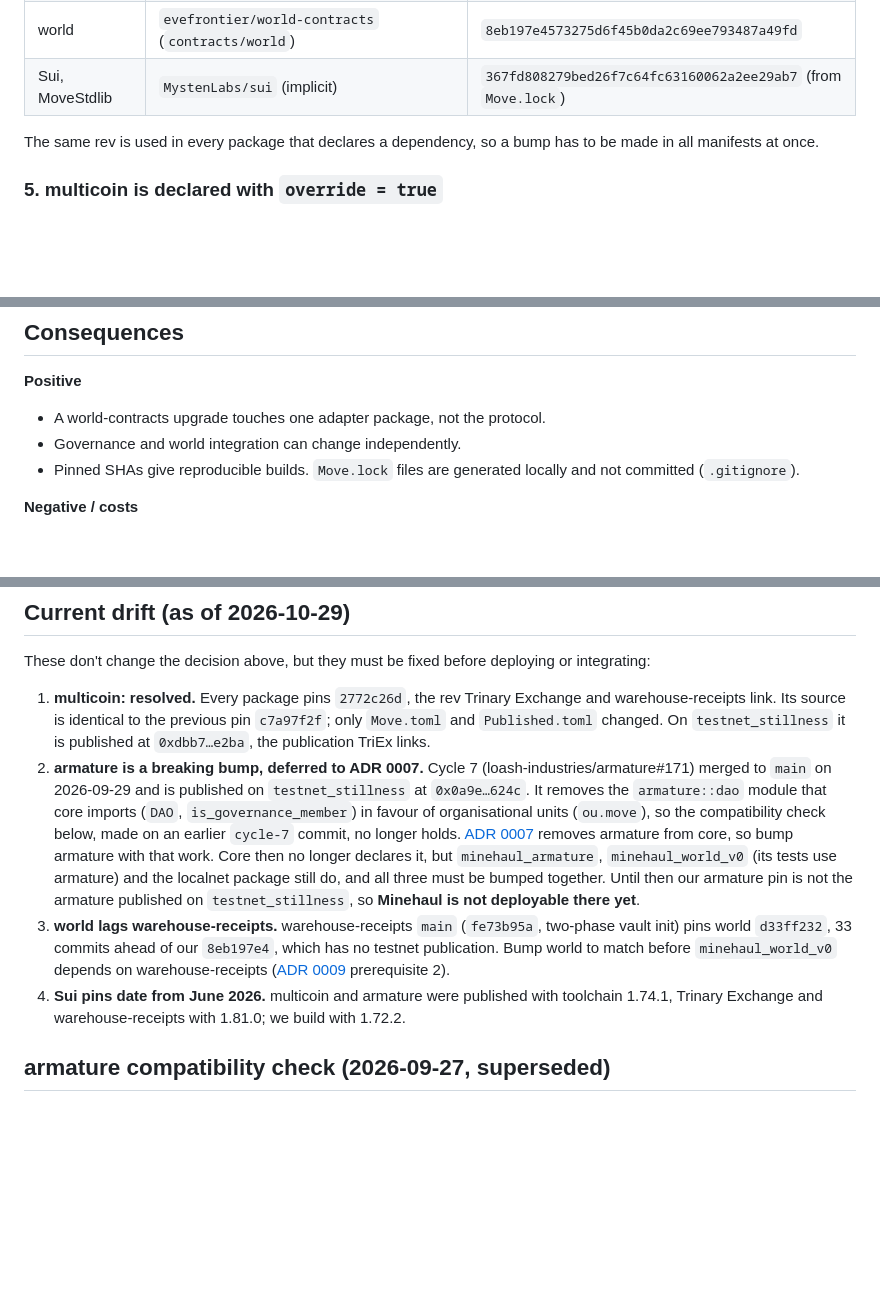
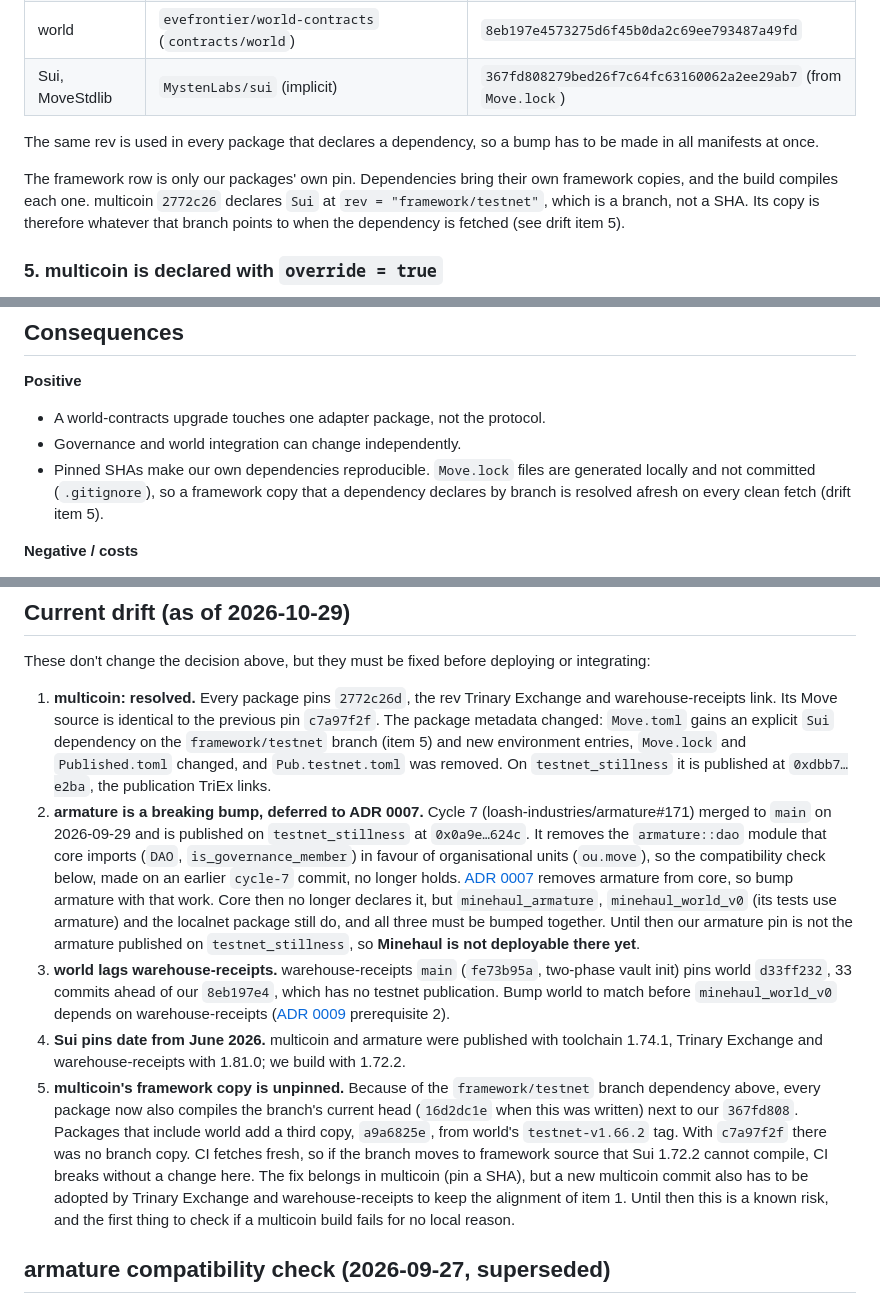
Before and after one commit to Algorithmic-Warfare/Minehaul, a Markdown page: docs/adr/0001-dependency-structure.md, 3 parts joined by grey strips. Rendered like a GitHub page; blank space fills up the shorter version.

Commit message:
docs(adr): record multicoin's unpinned framework copy
multicoin 2772c26 declares Sui at the framework/testnet branch, so every
build now also compiles that branch's current head, resolved afresh on
each clean fetch. ADR 0001 records this as drift item 5 and narrows the
reproducibility claim. The multicoin metadata changes are listed in
full, and ADR 0006 no longer says the TriEx and Minehaul pins differ.

Co-Authored-By: Claude Opus 5.5 <noreply@anthropic.com>
Claude-Session: https://claude.ai/code/session_01TBtb443UehToA9KSaNp5wc

```diff
--- a/docs/adr/0001-dependency-structure.md
+++ b/docs/adr/0001-dependency-structure.md
@@ -85,6 +85,12 @@ on its own.
 The same rev is used in every package that declares a dependency, so a bump
 has to be made in all manifests at once.
 
+The framework row is only our packages' own pin. Dependencies bring their own
+framework copies, and the build compiles each one. multicoin `2772c26` declares
+`Sui` at `rev = "framework/testnet"`, which is a branch, not a SHA. Its copy is
+therefore whatever that branch points to when the dependency is fetched (see
+drift item 5).
+
 ### 5. multicoin is declared with `override = true`
 
 armature at the pinned rev pulls multicoin at a different commit (`330d3393`).
@@ -127,8 +133,10 @@ CI once armature is bumped (drift item 2).
 
 - A world-contracts upgrade touches one adapter package, not the protocol.
 - Governance and world integration can change independently.
-- Pinned SHAs give reproducible builds. `Move.lock` files are generated
-  locally and not committed (`.gitignore`).
+- Pinned SHAs make our own dependencies reproducible. `Move.lock` files are
+  generated locally and not committed (`.gitignore`), so a framework copy that a
+  dependency declares by branch is resolved afresh on every clean fetch (drift
+  item 5).
 
 **Negative / costs**
 
@@ -150,8 +158,11 @@ These don't change the decision above, but they must be fixed before deploying
 or integrating:
 
 1. **multicoin: resolved.** Every package pins `2772c26d`, the rev Trinary
-   Exchange and warehouse-receipts link. Its source is identical to the previous
-   pin `c7a97f2f`; only `Move.toml` and `Published.toml` changed. On
+   Exchange and warehouse-receipts link. Its Move source is identical to the
+   previous pin `c7a97f2f`. The package metadata changed: `Move.toml` gains an
+   explicit `Sui` dependency on the `framework/testnet` branch (item 5) and new
+   environment entries, `Move.lock` and `Published.toml` changed, and
+   `Pub.testnet.toml` was removed. On
    `testnet_stillness` it is published at `0xdbb7…e2ba`, the publication
    TriEx links.
 2. **armature is a breaking bump, deferred to ADR 0007.** Cycle 7
@@ -174,6 +185,17 @@ or integrating:
 4. **Sui pins date from June 2026.** multicoin and armature were published with
    toolchain 1.74.1, Trinary Exchange and warehouse-receipts with 1.81.0; we
    build with 1.72.2.
+5. **multicoin's framework copy is unpinned.** Because of the `framework/testnet`
+   branch dependency above, every package now also compiles the branch's
+   current head (`16d2dc1e` when this was written) next to our `367fd808`.
+   Packages that include world add a third copy, `a9a6825e`, from world's
+   `testnet-v1.66.2` tag. With `c7a97f2f` there was no branch copy. CI fetches
+   fresh, so if the branch moves to framework source that Sui 1.72.2 cannot
+   compile, CI breaks without a change here. The fix belongs in multicoin (pin
+   a SHA), but a new multicoin commit also has to be adopted by Trinary
+   Exchange and warehouse-receipts to keep the alignment of item 1. Until then
+   this is a known risk, and the first thing to check if a multicoin build fails
+   for no local reason.
 
 ## armature compatibility check (2026-09-27, superseded)
 
```
Also changed, not shown: docs/adr/0006-agreement-primitive.md (+3 -3 lines).
